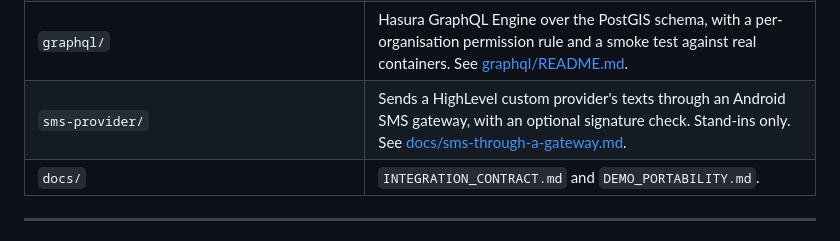
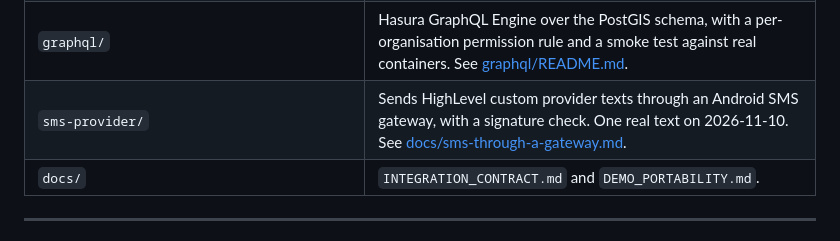
Before and after one commit to Exalt24/ghl-tenant-bridge, a Markdown page: README.md, the part around the change. GitHub-like rendering.

Commit message:
Record the first real text through the HighLevel custom provider, since a sandbox text went out from a phone on 2026-11-10 and the doc still said it was stand-ins only

```diff
--- a/README.md
+++ b/README.md
@@ -59,7 +59,7 @@ Source: [HighLevel Webhook Integration Guide](https://marketplace.gohighlevel.co
 | `relay/` | A Python and Flask relay: takes a GoHighLevel lead delivery and fans it out to Slack, a Make webhook, Meta Conversions API and Google Sheets, at least once, with a stored outcome per sink, on SQLite or Postgres. It also pulls ad spend from Meta Insights and Windsor.ai, receives Fathom webhooks and reconciles a payments CSV. Built against the vendors' documented contracts and tested with local stand-in servers written from their saved pages, plus one check of the Google Sheets calls with my own sign-in. See [relay/README.md](relay/README.md) and the runnable [cutover demo](relay/docs/demo.md). |
 | `infra/` | Terraform for the relay on AWS Fargate and RDS Postgres. Checked with an offline plan, 28 guard test runs and 49 mutants. See [infra/README.md](infra/README.md). |
 | `graphql/` | Hasura GraphQL Engine over the PostGIS schema, with a per-organisation permission rule and a smoke test against real containers. See [graphql/README.md](graphql/README.md). |
-| `sms-provider/` | Sends a HighLevel custom provider's texts through an Android SMS gateway, with an optional signature check. Stand-ins only. See [docs/sms-through-a-gateway.md](docs/sms-through-a-gateway.md). |
+| `sms-provider/` | Sends HighLevel custom provider texts through an Android SMS gateway, with a signature check. One real text on 2026-11-10. See [docs/sms-through-a-gateway.md](docs/sms-through-a-gateway.md). |
 | `docs/` | `INTEGRATION_CONTRACT.md` and `DEMO_PORTABILITY.md`. |
 
 ---
```
Also changed, not shown: docs/sms-through-a-gateway.md (+25 -2 lines), docs/screenshots/sms-gateway-live/highlevel-conversation.png (added).
